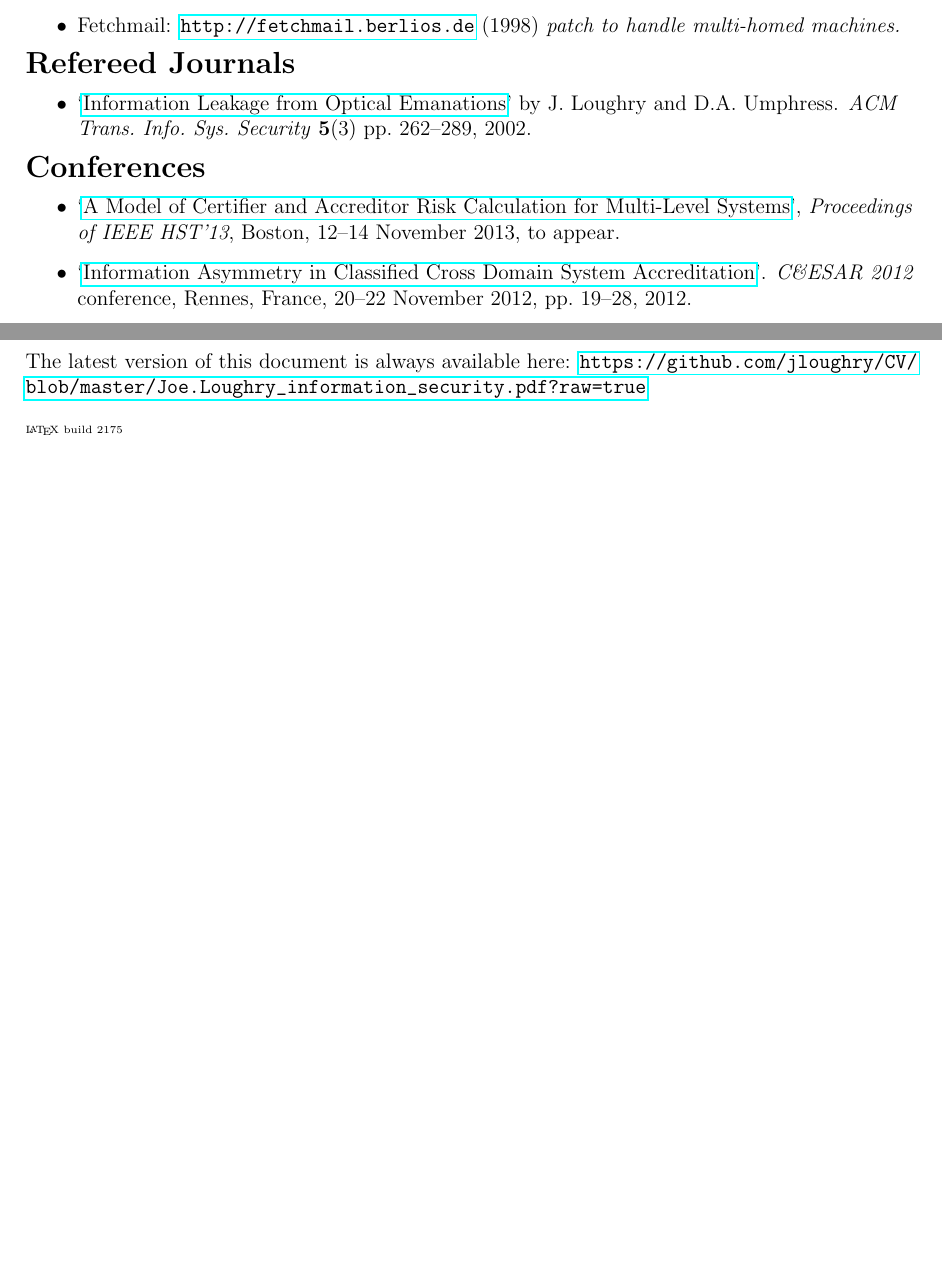
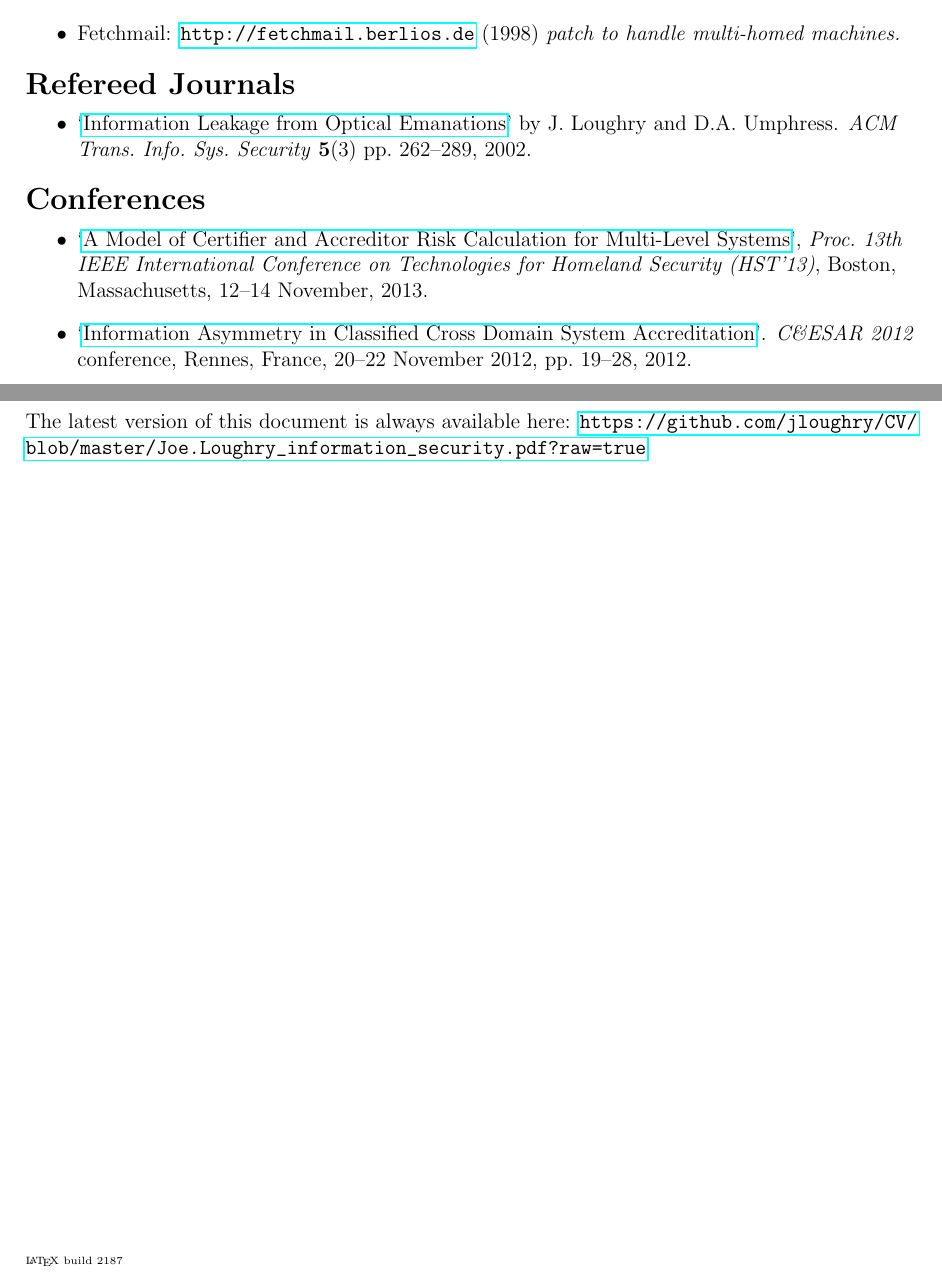
Before and after one commit to jloughry/CV, a LaTeX CV (loughry_cv.tex, which reads build_counter.txt): two parts of pages 2 and 3 of 3 before the commit and two parts of pages 2 and 4 of 4 after it, joined at a grey line, cut so that both start at the same text, the shorter picture padded with empty space. Compiled offline with pdfLaTeX.

Commit message:
commit from Makefile 20131112.0704

```diff
--- a/build_counter.txt
+++ b/build_counter.txt
@@ -1 +1 @@
-2175
+2187
--- a/loughry_cv.tex
+++ b/loughry_cv.tex
@@ -53,11 +53,13 @@
 % The hyperref package makes links show up in generated PDF files.
 \usepackage{hyperref}
 
-% Tell Adobe Acrobat Reader not to display the bookmarks pane.
-\hypersetup{pdfpagemode=UseNone}
+% Fill in some information in the PDF header. Note: if the pdfkeywords line is split,
+% then it will end up with quotation marks placed around it. No commas allowed.
 
-% Fill in some other information in the PDF header.
 \hypersetup{pdfauthor=Joe Loughry}
+\hypersetup{pdftitle=R\'{e}sum\'{e}}
+\hypersetup{pdfsubject=computer security}
+\hypersetup{pdfkeywords=Software development and Certification and Accreditation (C\&A) of Cross Domain Systems (CDS)}
 
 % Set it to print two-sided, if the printer supports it (user can override this setting)
 \hypersetup{pdfduplex=DuplexFlipLongEdge}
@@ -212,7 +214,8 @@ Email: \href{mailto:joe@call-with-current-continuation.com}{\nolinkurl{joe@call-
 \begin{itemize}
 	\item `\href{http://ieee-hst.org/agenda/papers/papers_sched.html#cyber4}{A Model of
 		Certifier and Accreditor Risk Calculation for Multi-Level Systems}',
-		\emph{Proceedings of IEEE HST'13}, Boston, 12--14 November 2013, to appear.
+		\emph{Proc.\ 13th IEEE International Conference on Technologies for
+		Homeland Security (HST'13)}, Boston, Massachusetts, 12--14 November, 2013.
 
 	\item `\href{http://applied-math.org/CESAR2012_information_asymmetry.pdf}{Information
 		Asymmetry in Classified Cross Domain System Accreditation}'. \emph{C\&ESAR 2012}
```
Also changed, not shown: Joe.Loughry_information_security.pdf, Joe.Loughry_references.pdf.
